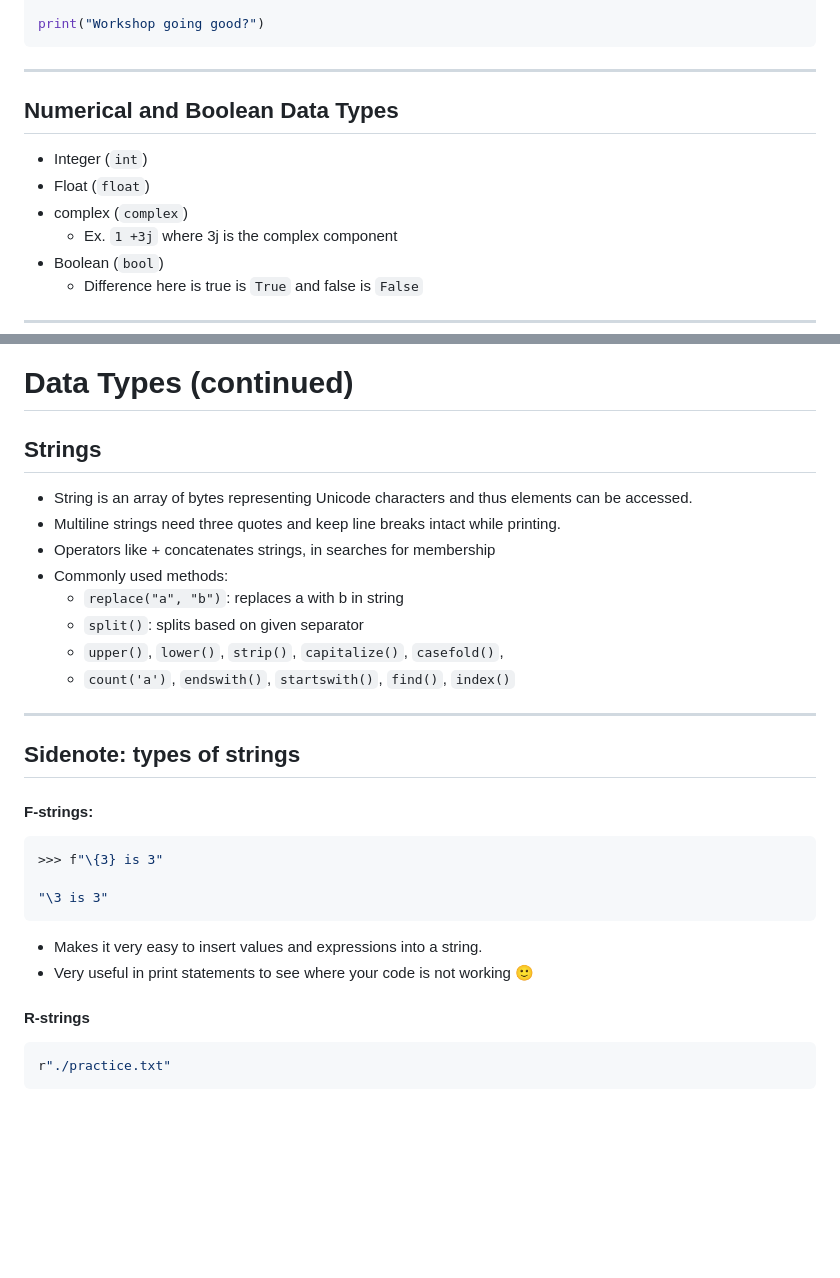
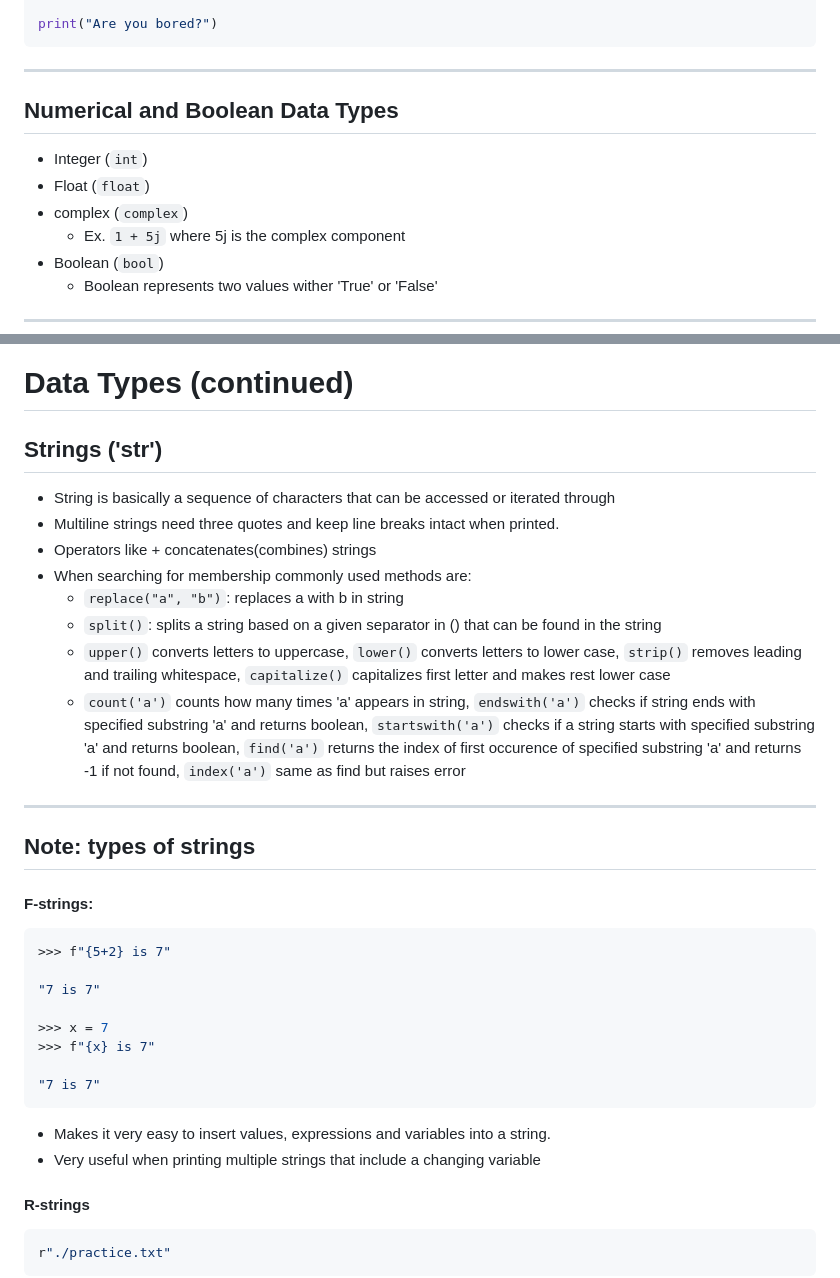
Before and after one commit to mattyv18/CSAS26_INTRO_PYTHON, a Markdown page: Index.md, 2 parts joined by grey strips. Rendered like a GitHub page; blank space fills up the shorter version.

````diff
--- a/Index.md
+++ b/Index.md
@@ -84,5 +81,5 @@ print("Hello, CSAS!")
 
-print("Workshop going good?")
+print("Are you bored?")
 ```
 
 ---
@@ -92,9 +89,9 @@ print("Workshop going good?")
 - Integer (`int`)
 - Float (`float`)
 - complex (`complex`)
-  - Ex. `1 +3j` where 3j is the complex component
+  - Ex. `1 + 5j` where 5j is the complex component
 - Boolean (`bool`)
-  - Difference here is true is `True` and false is `False`
+  - Boolean represents two values wither 'True' or 'False'
 
 ---
 
@@ -102,31 +99,36 @@ print("Workshop going good?")
 
 # Data Types (continued)
 
-## Strings
+## Strings ('str')
 
-- String is an array of bytes representing Unicode characters and thus elements can be accessed.
-- Multiline strings need three quotes and keep line breaks intact while printing.
-- Operators like + concatenates strings, in searches for membership
-- Commonly used methods:
+- String is basically a sequence of characters that can be accessed or iterated through
+- Multiline strings need three quotes and keep line breaks intact when printed.
+- Operators like + concatenates(combines) strings
+- When searching for membership commonly used methods are:
   - `replace("a", "b")`: replaces a with b in string
-  - `split()`: splits based on given separator
-  - `upper()`, `lower()`, `strip()`, `capitalize()`, `casefold()`,
-  - `count('a')`, `endswith()`, `startswith()`, `find()`, `index()`
+  - `split()`: splits a string based on a given separator in () that can be found in the string
+  - `upper()` converts letters to uppercase, `lower()` converts letters to lower case, `strip()` removes leading and trailing whitespace, `capitalize()` capitalizes first letter and makes rest lower case
+  - `count('a')` counts how many times 'a' appears in string, `endswith('a')` checks if string ends with specified substring 'a' and returns boolean, `startswith('a')` checks if a string starts with specified substring 'a' and returns boolean, `find('a')` returns the index of first occurence of specified substring 'a' and returns -1 if not found, `index('a')` same as find but raises error
 
 ---
 
-## Sidenote: types of strings
+## Note: types of strings
 
 #### F-strings:
 
 ```python
->>> f"\{3} is 3"
+>>> f"{5+2} is 7"
 
-"\3 is 3"
+"7 is 7"
+
+>>> x = 7
+>>> f"{x} is 7"
+
+"7 is 7"
 ```
 
-- Makes it very easy to insert values and expressions into a string.
-- Very useful in print statements to see where your code is not working 🙂
+- Makes it very easy to insert values, expressions and variables into a string.
+- Very useful when printing multiple strings that include a changing variable
 
 #### R-strings
 
````
Also changed, not shown: other parts of Index.md (+29 -32 lines).
